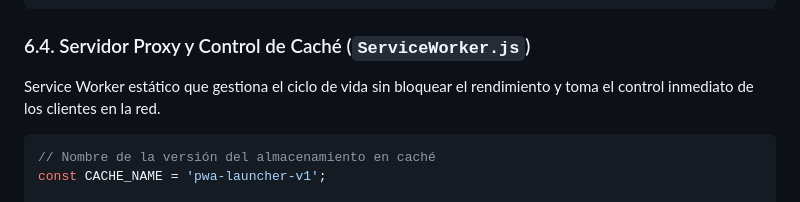
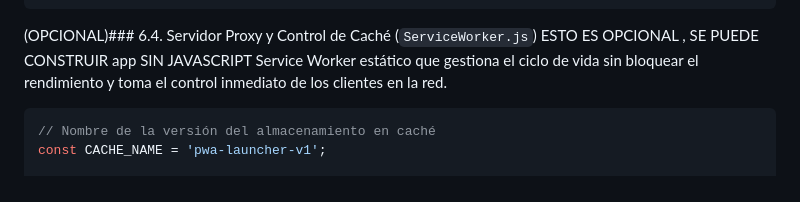
Before and after one commit to amaharbal-arch/Mi_Instagram, a Markdown page: README.md, the part around the change. Drawn GitHub-style.

Commit message:
Update README to clarify optional Service Worker section
Clarified optional nature of Service Worker section in README.

````diff
--- a/README.md
+++ b/README.md
@@ -256,7 +256,7 @@ Manifiesto declarativo con vectorización directa en Data-URI para eliminar peti
 }
 ```
 
-### 6.4. Servidor Proxy y Control de Caché (`ServiceWorker.js`)
+(OPCIONAL)### 6.4. Servidor Proxy y Control de Caché (`ServiceWorker.js`) ESTO ES OPCIONAL  , SE PUEDE CONSTRUIR app SIN JAVASCRIPT
 Service Worker estático que gestiona el ciclo de vida sin bloquear el rendimiento y toma el control inmediato de los clientes en la red.
 
 ```javascript
````
